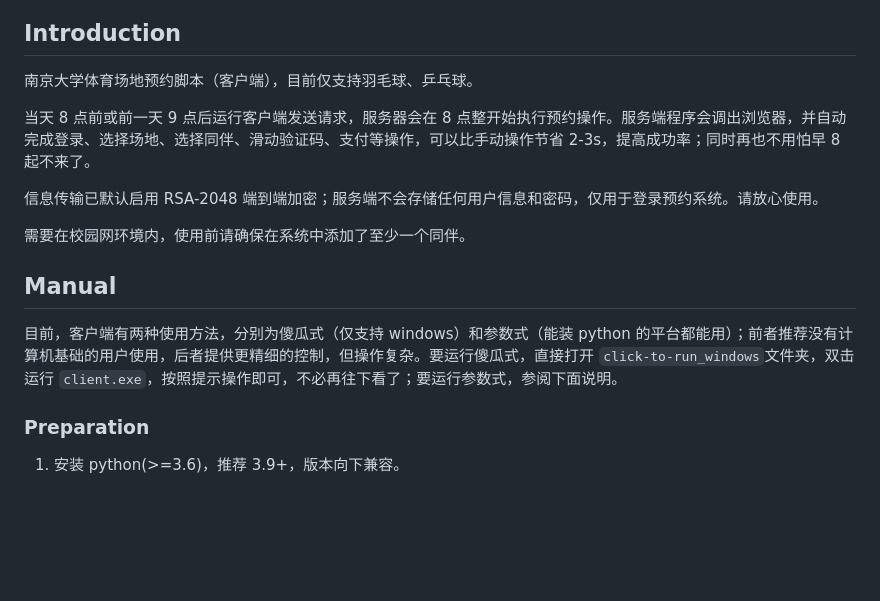
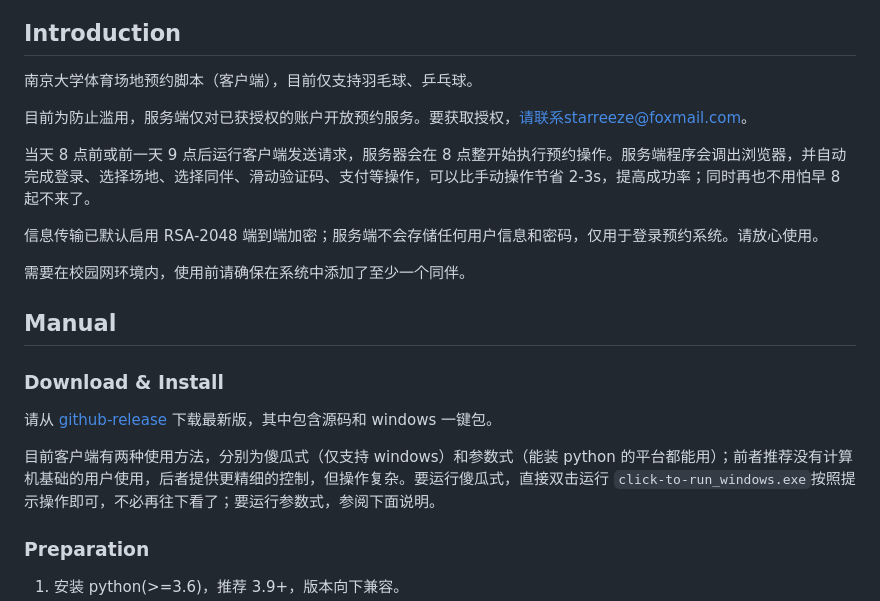
Before and after one commit to starreeze123/snores, a Markdown page: readme.md, the part around the change. GitHub-like rendering; blank space fills up the shorter version.

```diff
--- a/readme.md
+++ b/readme.md
@@ -14,6 +14,8 @@ Note that: although I strive to provide good service, program sometimes may fail
 
 南京大学体育场地预约脚本（客户端），目前仅支持羽毛球、乒乓球。
 
+目前为防止滥用，服务端仅对已获授权的账户开放预约服务。要获取授权，请联系starreeze@foxmail.com。
+
 当天 8 点前或前一天 9 点后运行客户端发送请求，服务器会在 8 点整开始执行预约操作。服务端程序会调出浏览器，并自动完成登录、选择场地、选择同伴、滑动验证码、支付等操作，可以比手动操作节省 2-3s，提高成功率；同时再也不用怕早 8 起不来了。
 
 信息传输已默认启用 RSA-2048 端到端加密；服务端不会存储任何用户信息和密码，仅用于登录预约系统。请放心使用。
@@ -22,7 +24,11 @@ Note that: although I strive to provide good service, program sometimes may fail
 
 ## Manual
 
-目前，客户端有两种使用方法，分别为傻瓜式（仅支持 windows）和参数式（能装 python 的平台都能用）；前者推荐没有计算机基础的用户使用，后者提供更精细的控制，但操作复杂。要运行傻瓜式，直接打开 `click-to-run_windows`文件夹，双击运行 `client.exe`，按照提示操作即可，不必再往下看了；要运行参数式，参阅下面说明。
+### Download & Install
+
+请从 [github-release](https://github.com/starreeze123/snores/releases) 下载最新版，其中包含源码和 windows 一键包。
+
+目前客户端有两种使用方法，分别为傻瓜式（仅支持 windows）和参数式（能装 python 的平台都能用）；前者推荐没有计算机基础的用户使用，后者提供更精细的控制，但操作复杂。要运行傻瓜式，直接双击运行 `click-to-run_windows.exe`按照提示操作即可，不必再往下看了；要运行参数式，参阅下面说明。
 
 ### Preparation
 
```
